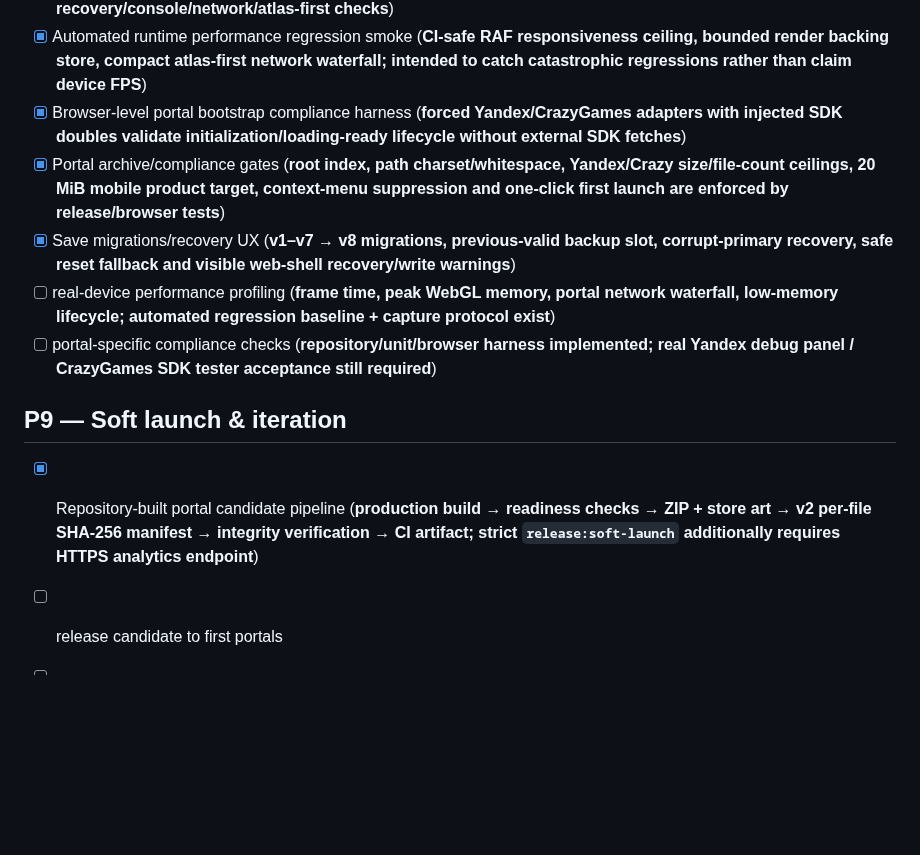
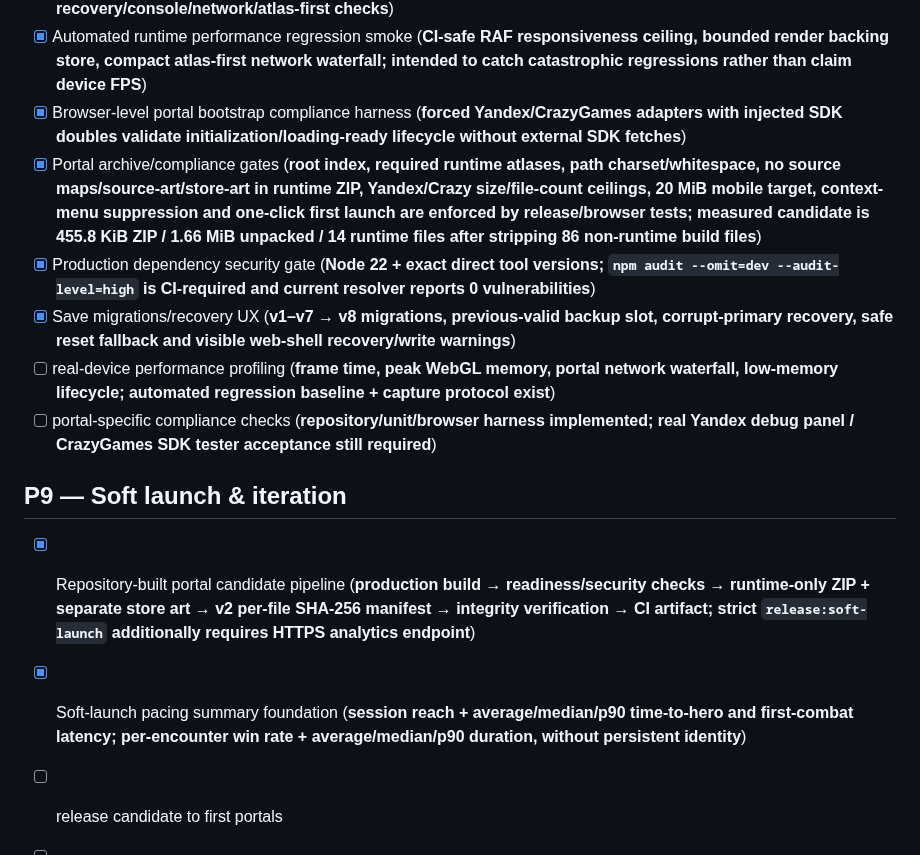
Before and after one commit to ivangemini/Game3, a Markdown page: ROADMAP.md, the part around the change. Drawn GitHub-style; blank space fills up the shorter version.

Commit message:
docs: record trimmed portal candidate footprint

```diff
--- a/ROADMAP.md
+++ b/ROADMAP.md
@@ -137,13 +137,15 @@
 - [x] Automated mobile/browser matrix (**Playwright production smoke across Chromium desktop/compact/mobile/portrait, WebKit mobile landscape and Firefox desktop; viewport/overflow/save recovery/console/network/atlas-first checks**)
 - [x] Automated runtime performance regression smoke (**CI-safe RAF responsiveness ceiling, bounded render backing store, compact atlas-first network waterfall; intended to catch catastrophic regressions rather than claim device FPS**)
 - [x] Browser-level portal bootstrap compliance harness (**forced Yandex/CrazyGames adapters with injected SDK doubles validate initialization/loading-ready lifecycle without external SDK fetches**)
-- [x] Portal archive/compliance gates (**root index, path charset/whitespace, Yandex/Crazy size/file-count ceilings, 20 MiB mobile product target, context-menu suppression and one-click first launch are enforced by release/browser tests**)
+- [x] Portal archive/compliance gates (**root index, required runtime atlases, path charset/whitespace, no source maps/source-art/store-art in runtime ZIP, Yandex/Crazy size/file-count ceilings, 20 MiB mobile target, context-menu suppression and one-click first launch are enforced by release/browser tests; measured candidate is 455.8 KiB ZIP / 1.66 MiB unpacked / 14 runtime files after stripping 86 non-runtime build files**)
+- [x] Production dependency security gate (**Node 22 + exact direct tool versions; `npm audit --omit=dev --audit-level=high` is CI-required and current resolver reports 0 vulnerabilities**)
 - [x] Save migrations/recovery UX (**v1–v7 → v8 migrations, previous-valid backup slot, corrupt-primary recovery, safe reset fallback and visible web-shell recovery/write warnings**)
 - [ ] real-device performance profiling (**frame time, peak WebGL memory, portal network waterfall, low-memory lifecycle; automated regression baseline + capture protocol exist**)
 - [ ] portal-specific compliance checks (**repository/unit/browser harness implemented; real Yandex debug panel / CrazyGames SDK tester acceptance still required**)
 
 ## P9 — Soft launch & iteration
-- [x] Repository-built portal candidate pipeline (**production build → readiness checks → ZIP + store art → v2 per-file SHA-256 manifest → integrity verification → CI artifact; strict `release:soft-launch` additionally requires HTTPS analytics endpoint**)
+- [x] Repository-built portal candidate pipeline (**production build → readiness/security checks → runtime-only ZIP + separate store art → v2 per-file SHA-256 manifest → integrity verification → CI artifact; strict `release:soft-launch` additionally requires HTTPS analytics endpoint**)
+- [x] Soft-launch pacing summary foundation (**session reach + average/median/p90 time-to-hero and first-combat latency; per-encounter win rate + average/median/p90 duration, without persistent identity**)
 - [ ] release candidate to first portals
 - [ ] measure tutorial/help usage/hero choice/first boss/base-campaign duration/event choice/fusion usage/loop-entry/loop-completion/return behavior
 - [ ] tune difficulty/economy/ad pacing
```
